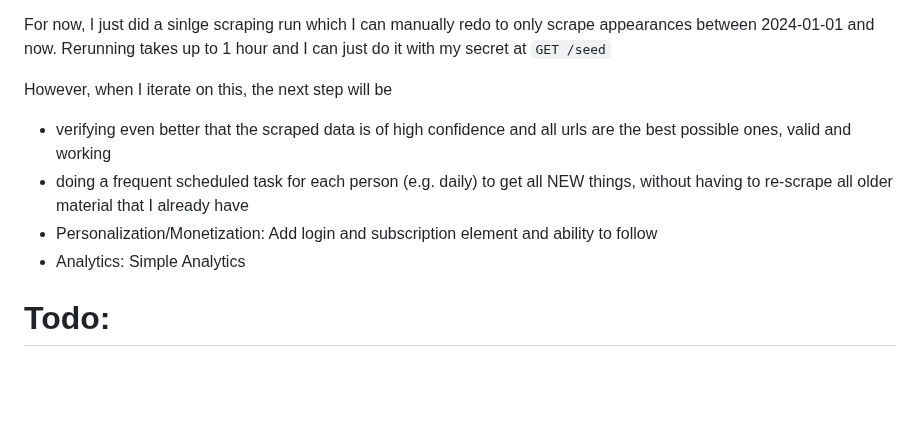
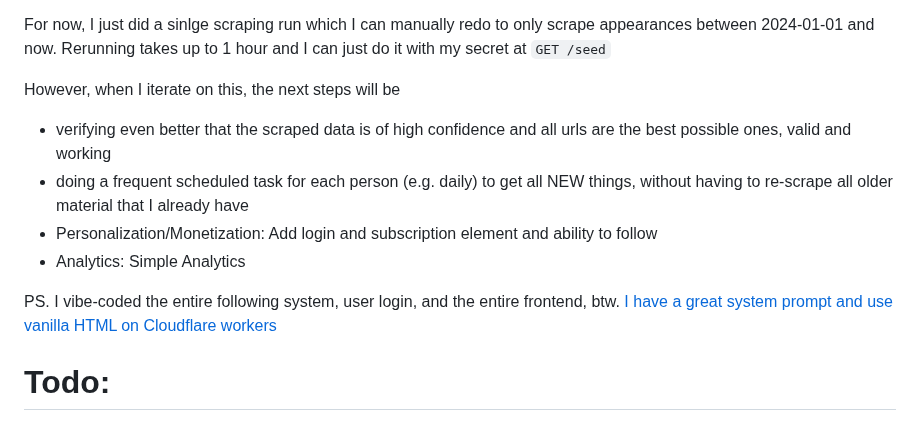
Before and after one commit to janwilmake/basedpeople, a Markdown page: README.md, the part around the change. Rendered like a GitHub page; blank space fills up the shorter version.

Commit message:
improvements

```diff
--- a/README.md
+++ b/README.md
@@ -140,12 +140,14 @@ Ultimately, I think it's a very powerful and simple API that can basically extra
 
 For now, I just did a sinlge scraping run which I can manually redo to only scrape appearances between 2024-01-01 and now. Rerunning takes up to 1 hour and I can just do it with my secret at `GET /seed`
 
-However, when I iterate on this, the next step will be
+However, when I iterate on this, the next steps will be
 
 - verifying even better that the scraped data is of high confidence and all urls are the best possible ones, valid and working
 - doing a frequent scheduled task for each person (e.g. daily) to get all NEW things, without having to re-scrape all older material that I already have
 - Personalization/Monetization: Add login and subscription element and ability to follow
 - Analytics: Simple Analytics
+
+PS. I vibe-coded the entire following system, user login, and the entire frontend, btw. [I have a great system prompt and use vanilla HTML on Cloudflare workers](https://flaredream.com/system-ts.md)
 
 # Todo:
 
```
